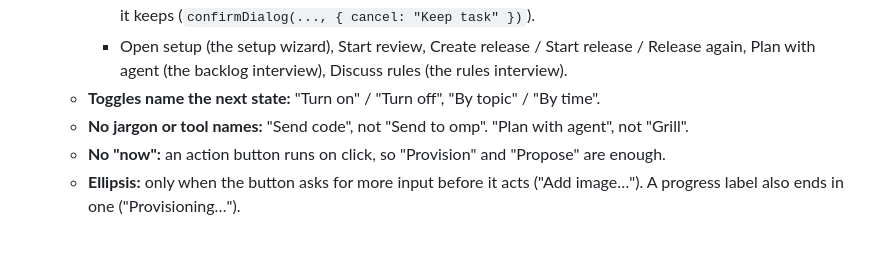
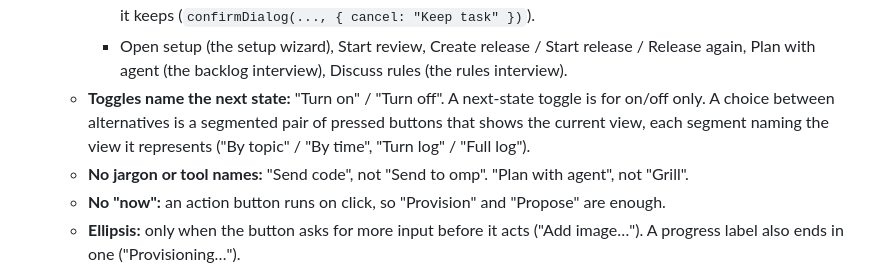
Before and after one commit to ottr-ai/ottr, a Markdown page: DESIGN.md, the part around the change. Rendered like a GitHub page; blank space fills up the shorter version.

```diff
--- a/DESIGN.md
+++ b/DESIGN.md
@@ -169,7 +169,7 @@ Small radii, technical not friendly: 3px for chips and micro-badges, 4px for but
     - Delete: the item leaves the board for good. Remove: the item leaves a list, but its data stays (a project, a key, a token). Discard: unsaved work goes. Cancel task: a queued or running task stops.
     - Cancel only closes a dialog. When the dialog's action itself contains "Cancel", the safe button names what it keeps (`confirmDialog(..., { cancel: "Keep task" })`).
     - Open setup (the setup wizard), Start review, Create release / Start release / Release again, Plan with agent (the backlog interview), Discuss rules (the rules interview).
-  - **Toggles name the next state:** "Turn on" / "Turn off", "By topic" / "By time".
+  - **Toggles name the next state:** "Turn on" / "Turn off". A next-state toggle is for on/off only. A choice between alternatives is a segmented pair of pressed buttons that shows the current view, each segment naming the view it represents ("By topic" / "By time", "Turn log" / "Full log").
   - **No jargon or tool names:** "Send code", not "Send to omp". "Plan with agent", not "Grill".
   - **No "now":** an action button runs on click, so "Provision" and "Propose" are enough.
   - **Ellipsis:** only when the button asks for more input before it acts ("Add image…"). A progress label also ends in one ("Provisioning…").
```
Also changed, not shown: .github/assets/screenshot.png, 2 other files.
